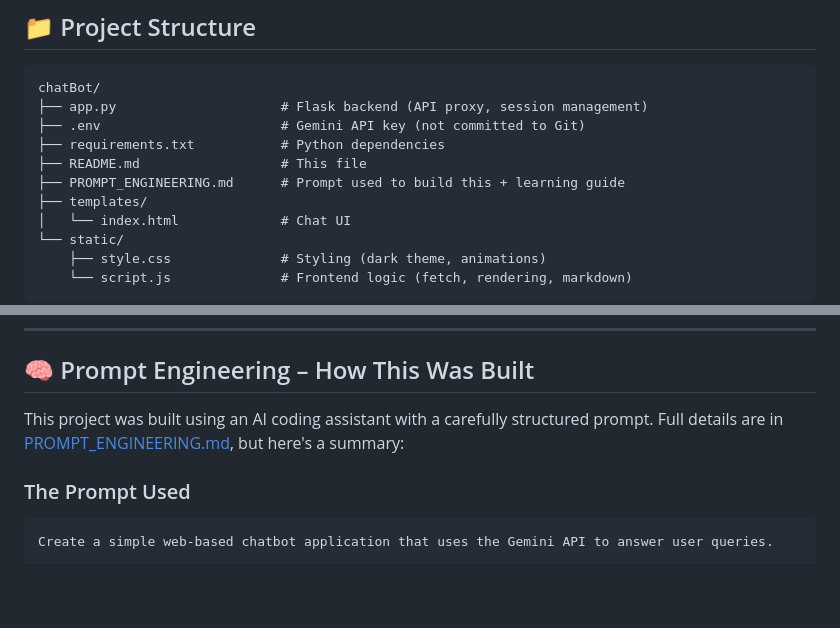
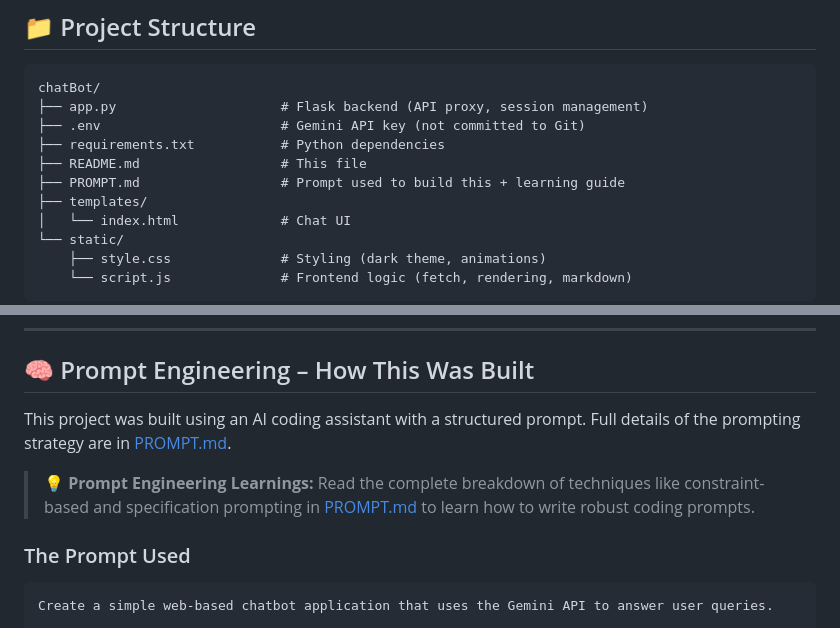
Before and after one commit to MohammadFayasKhan/GeminiChatbot, a Markdown page: README.md, 2 parts joined by grey strips. Rendered like a GitHub page; blank space fills up the shorter version.

Commit message:
highlight prompt and vercel demo link in readme

```diff
--- a/README.md
+++ b/README.md
@@ -32,7 +30,7 @@ chatBot/
 ├── .env                       # Gemini API key (not committed to Git)
 ├── requirements.txt           # Python dependencies
 ├── README.md                  # This file
-├── PROMPT_ENGINEERING.md      # Prompt used to build this + learning guide
+├── PROMPT.md                  # Prompt used to build this + learning guide
 ├── templates/
 │   └── index.html             # Chat UI
 └── static/
@@ -104,7 +102,9 @@ The server will start at **http://127.0.0.1:5000**. Open that URL in your browse
 
 ## 🧠 Prompt Engineering – How This Was Built
 
-This project was built using an AI coding assistant with a carefully structured prompt. Full details are in [PROMPT_ENGINEERING.md](PROMPT_ENGINEERING.md), but here's a summary:
+This project was built using an AI coding assistant with a structured prompt. Full details of the prompting strategy are in [PROMPT.md](PROMPT.md).
+
+> 💡 **Prompt Engineering Learnings:** Read the complete breakdown of techniques like constraint-based and specification prompting in [PROMPT.md](PROMPT.md) to learn how to write robust coding prompts.
 
 ### The Prompt Used
 
```
Also changed, not shown: other parts of README.md (+1 -3 lines).
